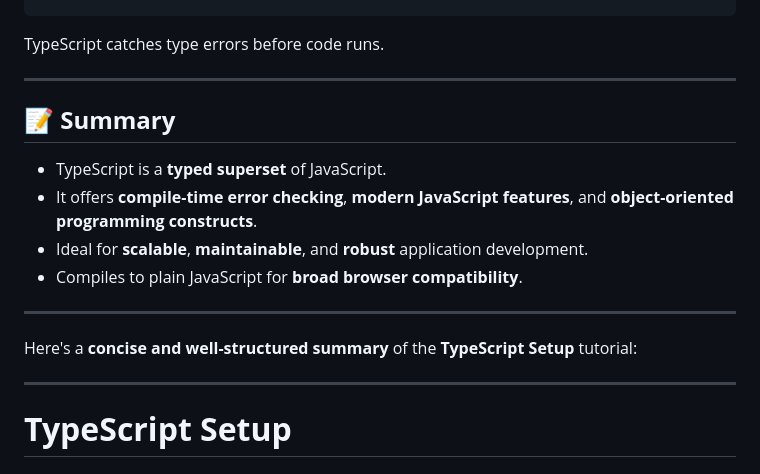
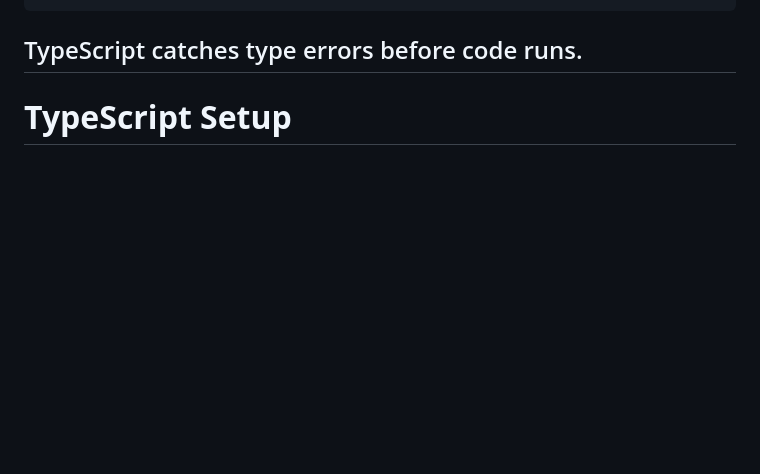
Before and after one commit to anudeep-gubba/typescript, a Markdown page: TypeScript.md, the part around the change. Rendered like a GitHub page; blank space fills up the shorter version.

Commit message:
Remove summary section from TypeScript.md
Removed summary section from TypeScript.md.

````diff
--- a/TypeScript.md
+++ b/TypeScript.md
@@ -94,20 +94,6 @@ function add(x: number, y: number) {
 ```
 
 TypeScript catches type errors before code runs.
-
----
-
-## 📝 **Summary**
-
-- TypeScript is a **typed superset** of JavaScript.
-- It offers **compile-time error checking**, **modern JavaScript features**, and **object-oriented programming constructs**.
-- Ideal for **scalable**, **maintainable**, and **robust** application development.
-- Compiles to plain JavaScript for **broad browser compatibility**.
-
----
-
-Here's a **concise and well-structured summary** of the **TypeScript Setup** tutorial:
-
 ---
 
 # **TypeScript Setup**
````
